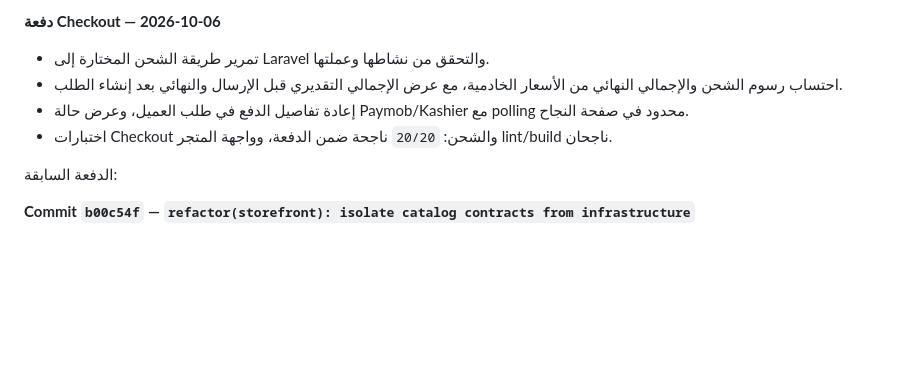
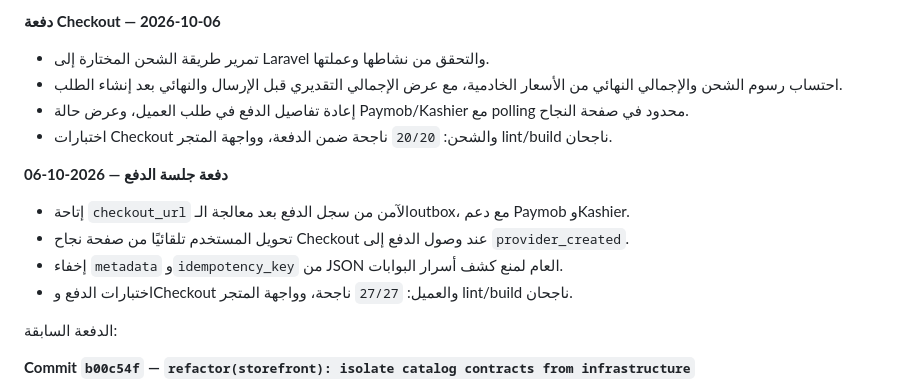
Before and after one commit to etchgamal-web/eco, a Markdown page: STOREFRONT_ROADMAP_AR.md, the part around the change. Drawn GitHub-style; blank space fills up the shorter version.

Commit message:
docs(storefront): record hosted payment redirect

```diff
--- a/STOREFRONT_ROADMAP_AR.md
+++ b/STOREFRONT_ROADMAP_AR.md
@@ -142,6 +142,13 @@
 - إعادة تفاصيل الدفع في طلب العميل، وعرض حالة Paymob/Kashier مع polling محدود في صفحة النجاح.
 - اختبارات Checkout والشحن: `20/20` ناجحة ضمن الدفعة، وواجهة المتجر lint/build ناجحان.
 
+**دفعة جلسة الدفع — 2026-10-06**
+
+- إتاحة `checkout_url` الآمن من سجل الدفع بعد معالجة الـoutbox، مع دعم Paymob وKashier.
+- تحويل المستخدم تلقائيًا من صفحة نجاح Checkout عند وصول الدفع إلى `provider_created`.
+- إخفاء `metadata` و`idempotency_key` من JSON العام لمنع كشف أسرار البوابات.
+- اختبارات الدفع وCheckout والعميل: `27/27` ناجحة، وواجهة المتجر lint/build ناجحان.
+
 الدفعة السابقة:
 
 **Commit `b00c54f` — `refactor(storefront): isolate catalog contracts from infrastructure`**
```
Also changed, not shown: STOREFRONT_ARCHITECTURE_MAP_AR.md (+4 -2 lines).
